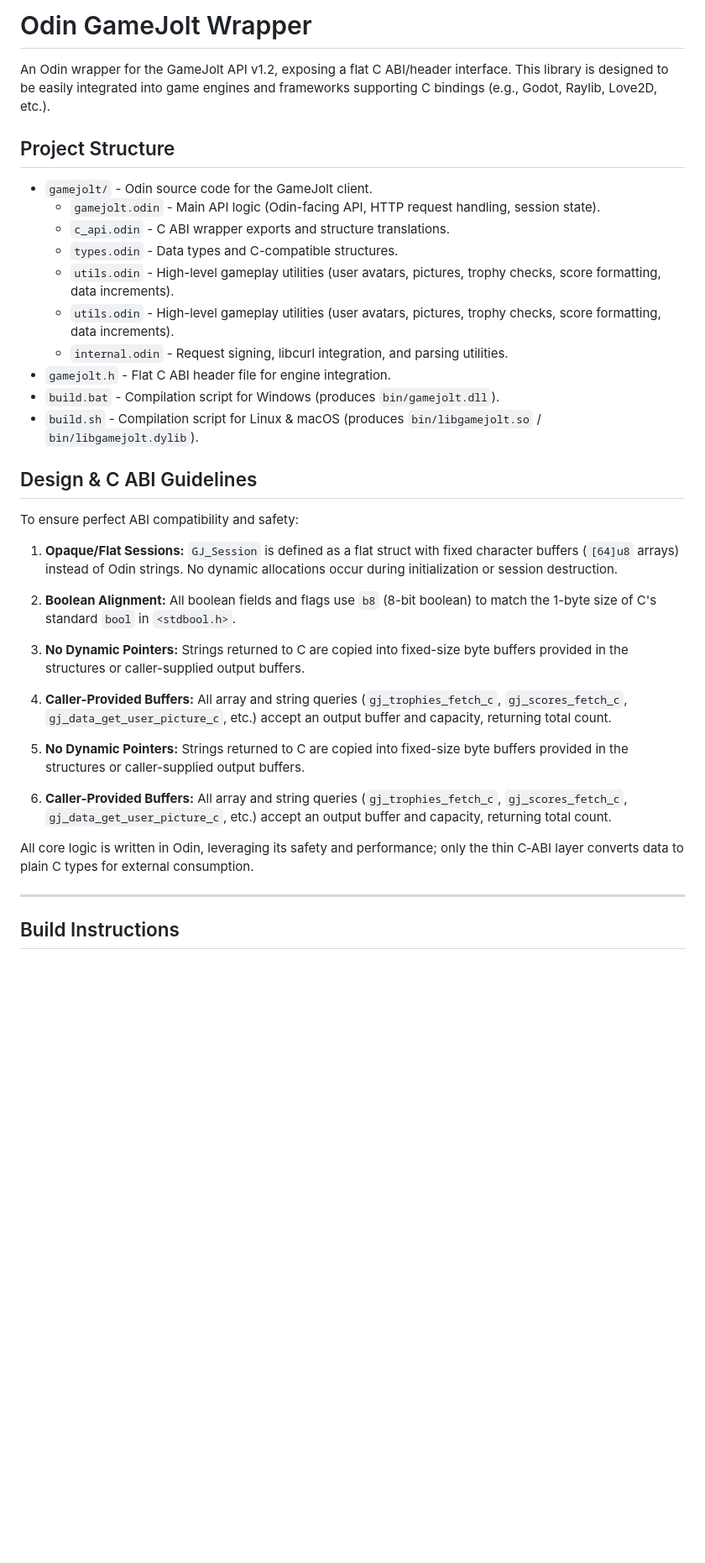
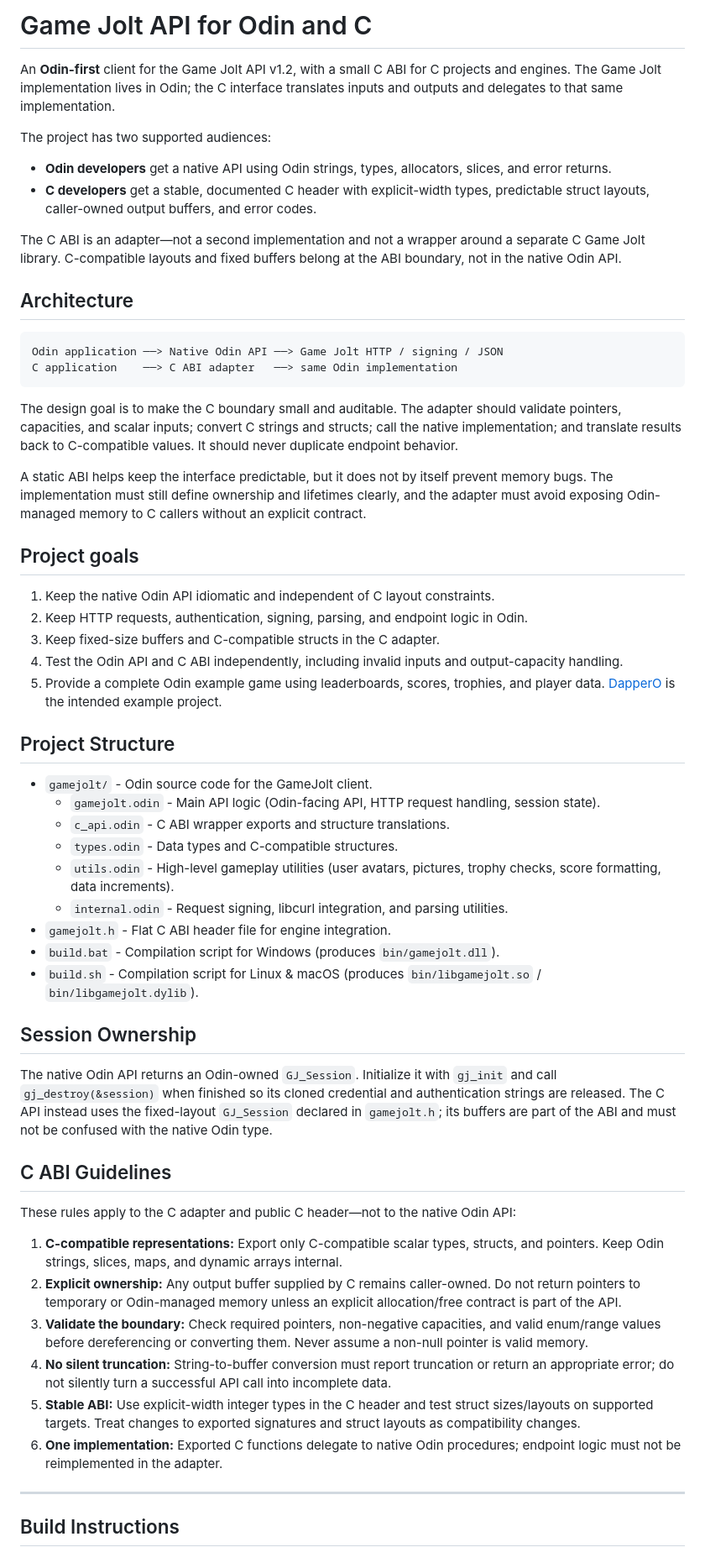
Before and after one commit to flushwhy/Gamejoltodin, a Markdown page: README.md, the part around one of its changes. Shown at 84% size. GitHub-like rendering; blank space fills up the shorter version.

Commit message:
docs: clarify Odin-first architecture and session ownership

````diff
--- a/README.md
+++ b/README.md
@@ -1,6 +1,32 @@
-# Odin GameJolt Wrapper
+# Game Jolt API for Odin and C
 
-An Odin wrapper for the GameJolt API v1.2, exposing a flat C ABI/header interface. This library is designed to be easily integrated into game engines and frameworks supporting C bindings (e.g., Godot, Raylib, Love2D, etc.).
+An **Odin-first** client for the Game Jolt API v1.2, with a small C ABI for C projects and engines. The Game Jolt implementation lives in Odin; the C interface translates inputs and outputs and delegates to that same implementation.
+
+The project has two supported audiences:
+
+- **Odin developers** get a native API using Odin strings, types, allocators, slices, and error returns.
+- **C developers** get a stable, documented C header with explicit-width types, predictable struct layouts, caller-owned output buffers, and error codes.
+
+The C ABI is an adapter—not a second implementation and not a wrapper around a separate C Game Jolt library. C-compatible layouts and fixed buffers belong at the ABI boundary, not in the native Odin API.
+
+## Architecture
+
+```text
+Odin application ──> Native Odin API ──> Game Jolt HTTP / signing / JSON
+C application    ──> C ABI adapter   ──> same Odin implementation
+```
+
+The design goal is to make the C boundary small and auditable. The adapter should validate pointers, capacities, and scalar inputs; convert C strings and structs; call the native implementation; and translate results back to C-compatible values. It should never duplicate endpoint behavior.
+
+A static ABI helps keep the interface predictable, but it does not by itself prevent memory bugs. The implementation must still define ownership and lifetimes clearly, and the adapter must avoid exposing Odin-managed memory to C callers without an explicit contract.
+
+## Project goals
+
+1. Keep the native Odin API idiomatic and independent of C layout constraints.
+2. Keep HTTP requests, authentication, signing, parsing, and endpoint logic in Odin.
+3. Keep fixed-size buffers and C-compatible structs in the C adapter.
+4. Test the Odin API and C ABI independently, including invalid inputs and output-capacity handling.
+5. Provide a complete Odin example game using leaderboards, scores, trophies, and player data. [DapperO](https://github.com/flushwhy/DapperO) is the intended example project.
 
 ## Project Structure
 
@@ -9,24 +35,25 @@ An Odin wrapper for the GameJolt API v1.2, exposing a flat C ABI/header interfac
   - `c_api.odin` - C ABI wrapper exports and structure translations.
   - `types.odin` - Data types and C-compatible structures.
   - `utils.odin` - High-level gameplay utilities (user avatars, pictures, trophy checks, score formatting, data increments).
-  - `utils.odin` - High-level gameplay utilities (user avatars, pictures, trophy checks, score formatting, data increments).
   - `internal.odin` - Request signing, libcurl integration, and parsing utilities.
 - `gamejolt.h` - Flat C ABI header file for engine integration.
 - `build.bat` - Compilation script for Windows (produces `bin/gamejolt.dll`).
 - `build.sh` - Compilation script for Linux & macOS (produces `bin/libgamejolt.so` / `bin/libgamejolt.dylib`).
 
-## Design & C ABI Guidelines
+## Session Ownership
 
-To ensure perfect ABI compatibility and safety:
-1. **Opaque/Flat Sessions:** `GJ_Session` is defined as a flat struct with fixed character buffers (`[64]u8` arrays) instead of Odin strings. No dynamic allocations occur during initialization or session destruction.
-2. **Boolean Alignment:** All boolean fields and flags use `b8` (8-bit boolean) to match the 1-byte size of C's standard `bool` in `<stdbool.h>`.
-3. **No Dynamic Pointers:** Strings returned to C are copied into fixed-size byte buffers provided in the structures or caller-supplied output buffers.
-4. **Caller-Provided Buffers:** All array and string queries (`gj_trophies_fetch_c`, `gj_scores_fetch_c`, `gj_data_get_user_picture_c`, etc.) accept an output buffer and capacity, returning total count.
+The native Odin API returns an Odin-owned `GJ_Session`. Initialize it with `gj_init` and call `gj_destroy(&session)` when finished so its cloned credential and authentication strings are released. The C API instead uses the fixed-layout `GJ_Session` declared in `gamejolt.h`; its buffers are part of the ABI and must not be confused with the native Odin type.
 
-3. **No Dynamic Pointers:** Strings returned to C are copied into fixed-size byte buffers provided in the structures or caller-supplied output buffers.
-4. **Caller-Provided Buffers:** All array and string queries (`gj_trophies_fetch_c`, `gj_scores_fetch_c`, `gj_data_get_user_picture_c`, etc.) accept an output buffer and capacity, returning total count.
+## C ABI Guidelines
 
-All core logic is written in Odin, leveraging its safety and performance; only the thin C‑ABI layer converts data to plain C types for external consumption.
+These rules apply to the C adapter and public C header—not to the native Odin API:
+
+1. **C-compatible representations:** Export only C-compatible scalar types, structs, and pointers. Keep Odin strings, slices, maps, and dynamic arrays internal.
+2. **Explicit ownership:** Any output buffer supplied by C remains caller-owned. Do not return pointers to temporary or Odin-managed memory unless an explicit allocation/free contract is part of the API.
+3. **Validate the boundary:** Check required pointers, non-negative capacities, and valid enum/range values before dereferencing or converting them. Never assume a non-null pointer is valid memory.
+4. **No silent truncation:** String-to-buffer conversion must report truncation or return an appropriate error; do not silently turn a successful API call into incomplete data.
+5. **Stable ABI:** Use explicit-width integer types in the C header and test struct sizes/layouts on supported targets. Treat changes to exported signatures and struct layouts as compatibility changes.
+6. **One implementation:** Exported C functions delegate to native Odin procedures; endpoint logic must not be reimplemented in the adapter.
 
 
 ---
````
Also changed, not shown: other parts of README.md (+0 -31 lines).
